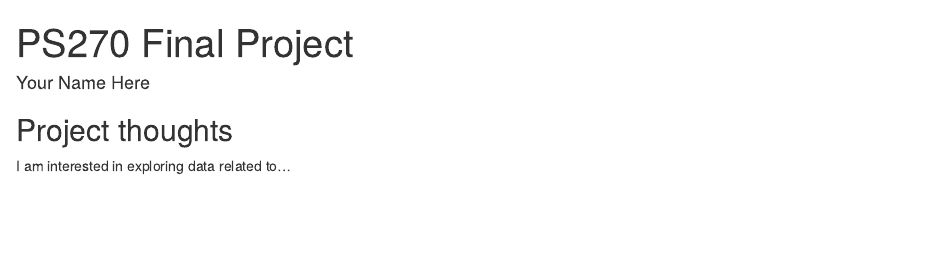
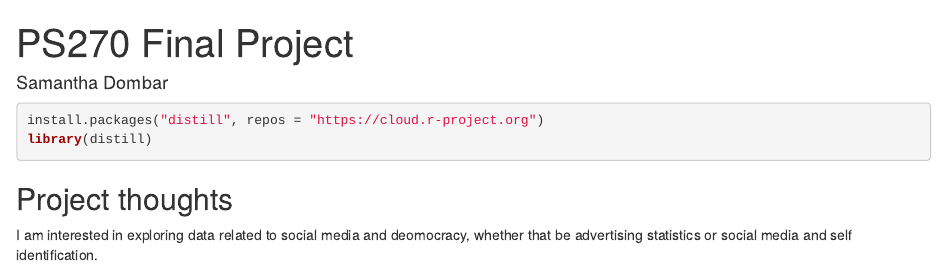
Before and after one commit to dombar-sr/ps-270-final-project, an R Markdown document (index.Rmd): the page in a window 1100 px wide, from its top. Rendered offline with R 4.5, knitr and Pandoc, with nearby package versions; drawn as R Markdown's standard HTML page in place of the format the file asks for.

Commit message:
I added my name and areas of interest.

````diff
--- a/index.Rmd
+++ b/index.Rmd
@@ -1,14 +1,18 @@
 ---
 title: "PS270 Final Project"
-author: "Your Name Here"
+author: "Samantha Dombar"
 description: "My final project"
 output:
   distill::distill_article:
     self_contained: false
 ---
 
+```{r}
+install.packages("distill", repos = "https://cloud.r-project.org")
+library(distill)
+```
 
 
 ## Project thoughts
 
-I am interested in exploring data related to...
+I am interested in exploring data related to social media and deomocracy, whether that be advertising statistics or social media and self identification.
````
